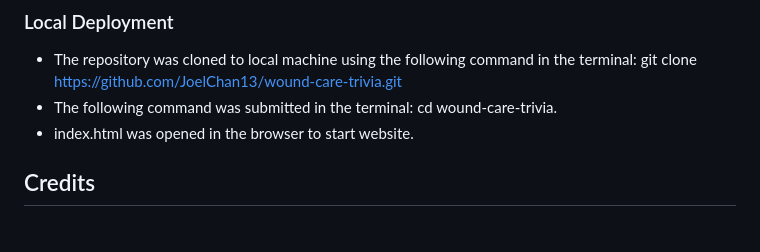
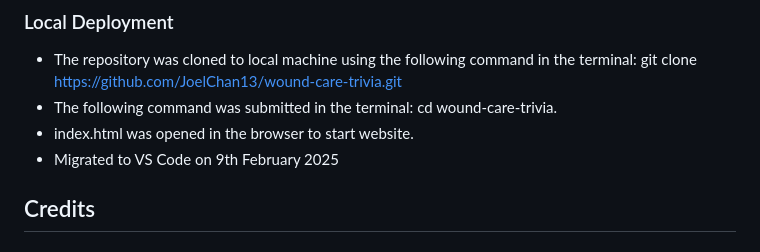
Before and after one commit to JoelChan13/wound-care-trivia, a Markdown page: README.md, the part around the change. GitHub-like rendering.

Commit message:
update readme with migration date to VS Code

```diff
--- a/README.md
+++ b/README.md
@@ -99,6 +99,7 @@ The purpose of this quiz is to provide a means to check the users' current knowl
 - The repository was cloned to local machine using the following command in the terminal: git clone <https://github.com/JoelChan13/wound-care-trivia.git>
 - The following command was submitted in the terminal: cd wound-care-trivia.
 - index.html was opened in the browser to start website.
+- Migrated to VS Code on 9th February 2025
 
 ## Credits
 
```
